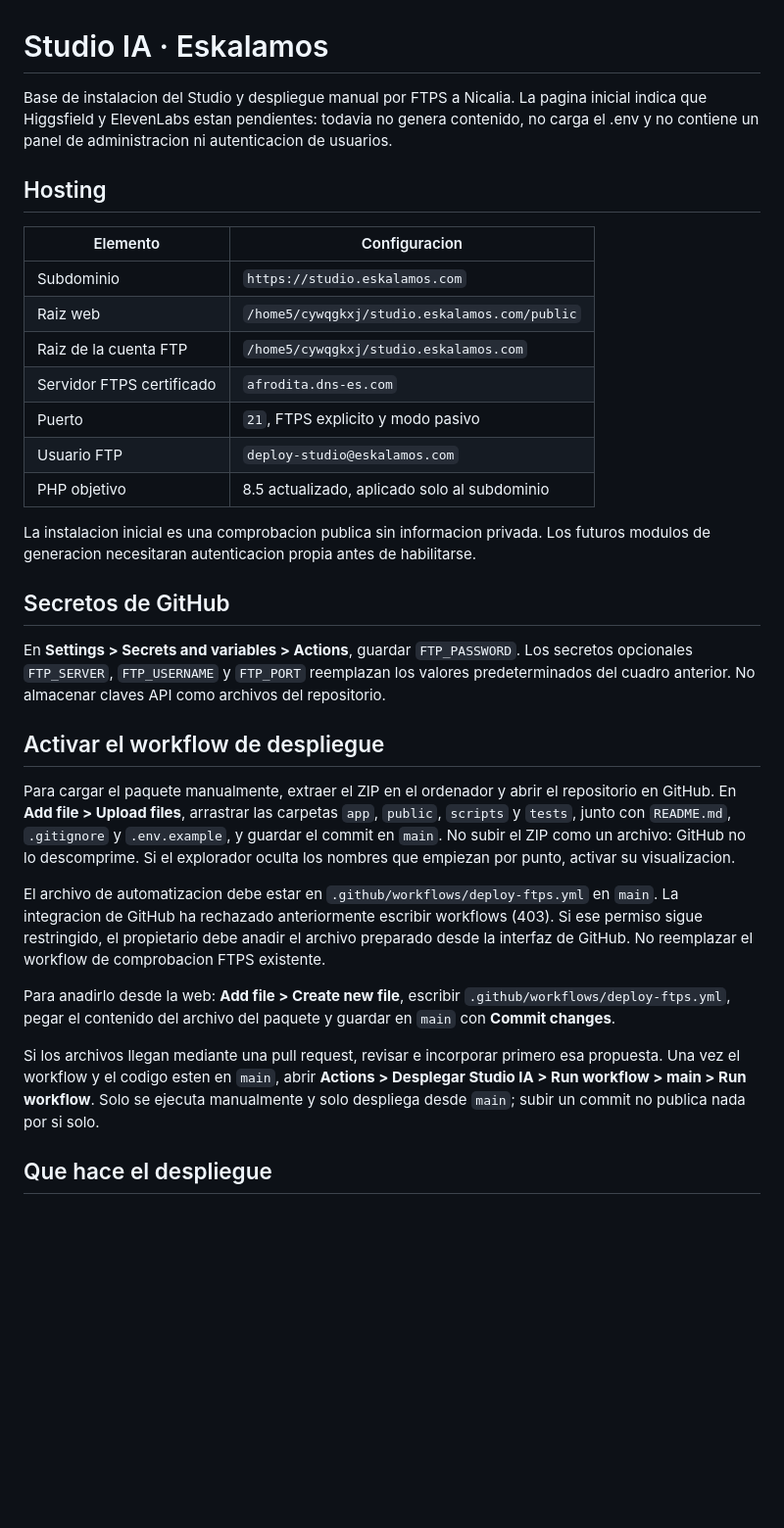
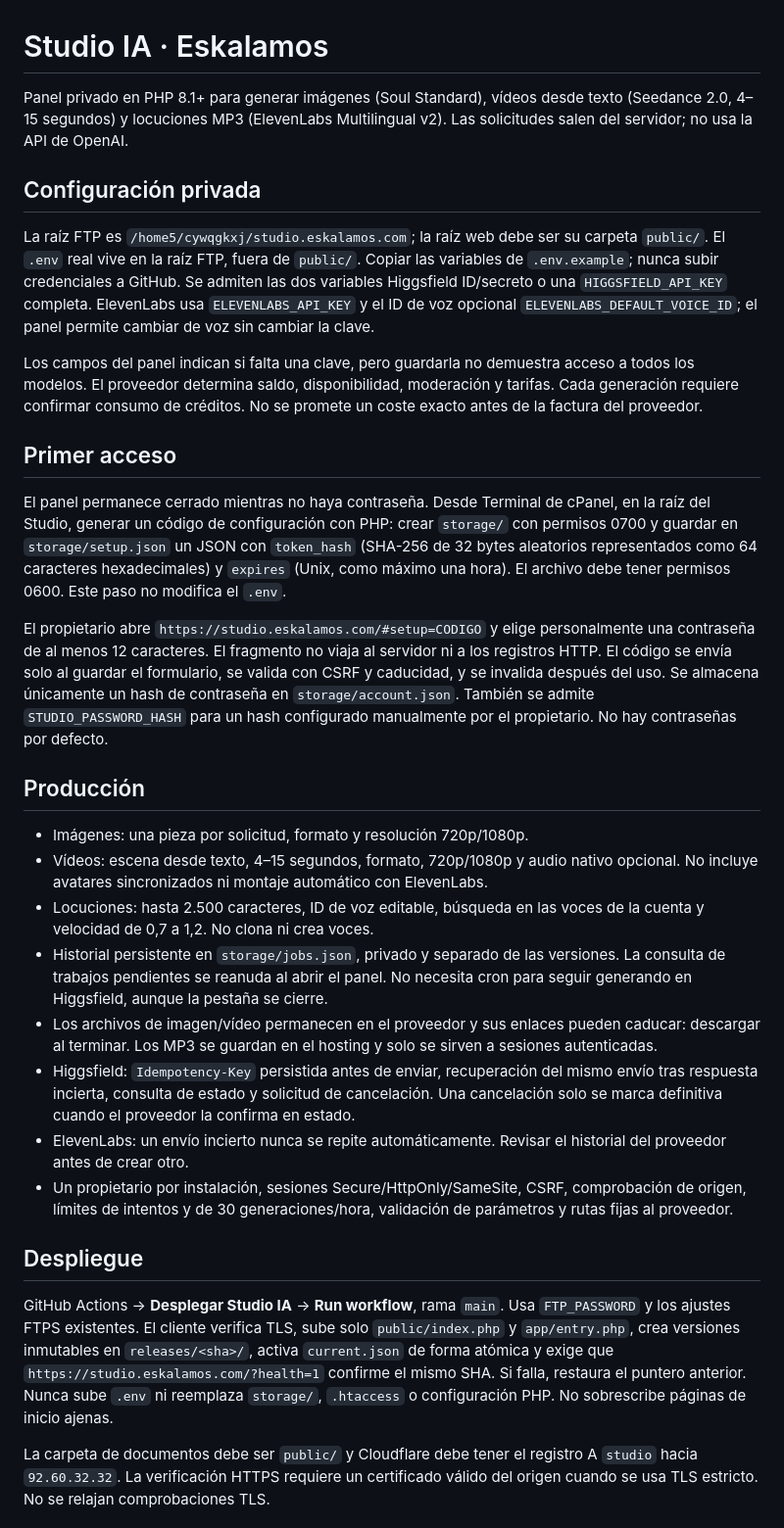
Before and after one commit to Diegogo-git/studio-ia, a Markdown page: README.md, the part around one of its changes. Shown at 98% size. Rendered like a GitHub page; blank space fills up the shorter version.

Commit message:
Revise README for installation and deployment updates
Updated README to reflect changes in installation and configuration details, including private panel setup, FTP settings, and deployment workflow.

```diff
--- a/README.md
+++ b/README.md
@@ -1,34 +1,33 @@
 # Studio IA · Eskalamos
 
-Base de instalacion del Studio y despliegue manual por FTPS a Nicalia. La pagina inicial indica que Higgsfield y ElevenLabs estan pendientes: todavia no genera contenido, no carga el .env y no contiene un panel de administracion ni autenticacion de usuarios.
+Panel privado en PHP 8.1+ para generar imágenes (Soul Standard), vídeos desde texto (Seedance 2.0, 4–15 segundos) y locuciones MP3 (ElevenLabs Multilingual v2). Las solicitudes salen del servidor; no usa la API de OpenAI.
 
-## Hosting
+## Configuración privada
 
-| Elemento | Configuracion |
-| --- | --- |
-| Subdominio | `https://studio.eskalamos.com` |
-| Raiz web | `/home5/cywqgkxj/studio.eskalamos.com/public` |
-| Raiz de la cuenta FTP | `/home5/cywqgkxj/studio.eskalamos.com` |
-| Servidor FTPS certificado | `afrodita.dns-es.com` |
-| Puerto | `21`, FTPS explicito y modo pasivo |
-| Usuario FTP | `deploy-studio@eskalamos.com` |
-| PHP objetivo | 8.5 actualizado, aplicado solo al subdominio |
+La raíz FTP es `/home5/cywqgkxj/studio.eskalamos.com`; la raíz web debe ser su carpeta `public/`. El `.env` real vive en la raíz FTP, fuera de `public/`. Copiar las variables de `.env.example`; nunca subir credenciales a GitHub. Se admiten las dos variables Higgsfield ID/secreto o una `HIGGSFIELD_API_KEY` completa. ElevenLabs usa `ELEVENLABS_API_KEY` y el ID de voz opcional `ELEVENLABS_DEFAULT_VOICE_ID`; el panel permite cambiar de voz sin cambiar la clave.
 
-La instalacion inicial es una comprobacion publica sin informacion privada. Los futuros modulos de generacion necesitaran autenticacion propia antes de habilitarse.
+Los campos del panel indican si falta una clave, pero guardarla no demuestra acceso a todos los modelos. El proveedor determina saldo, disponibilidad, moderación y tarifas. Cada generación requiere confirmar consumo de créditos. No se promete un coste exacto antes de la factura del proveedor.
 
-## Secretos de GitHub
+## Primer acceso
 
-En **Settings > Secrets and variables > Actions**, guardar `FTP_PASSWORD`. Los secretos opcionales `FTP_SERVER`, `FTP_USERNAME` y `FTP_PORT` reemplazan los valores predeterminados del cuadro anterior. No almacenar claves API como archivos del repositorio.
+El panel permanece cerrado mientras no haya contraseña. Desde Terminal de cPanel, en la raíz del Studio, generar un código de configuración con PHP: crear `storage/` con permisos 0700 y guardar en `storage/setup.json` un JSON con `token_hash` (SHA-256 de 32 bytes aleatorios representados como 64 caracteres hexadecimales) y `expires` (Unix, como máximo una hora). El archivo debe tener permisos 0600. Este paso no modifica el `.env`.
 
-## Activar el workflow de despliegue
+El propietario abre `https://studio.eskalamos.com/#setup=CODIGO` y elige personalmente una contraseña de al menos 12 caracteres. El fragmento no viaja al servidor ni a los registros HTTP. El código se envía solo al guardar el formulario, se valida con CSRF y caducidad, y se invalida después del uso. Se almacena únicamente un hash de contraseña en `storage/account.json`. También se admite `STUDIO_PASSWORD_HASH` para un hash configurado manualmente por el propietario. No hay contraseñas por defecto.
 
-Para cargar el paquete manualmente, extraer el ZIP en el ordenador y abrir el repositorio en GitHub. En **Add file > Upload files**, arrastrar las carpetas `app`, `public`, `scripts` y `tests`, junto con `README.md`, `.gitignore` y `.env.example`, y guardar el commit en `main`. No subir el ZIP como un archivo: GitHub no lo descomprime. Si el explorador oculta los nombres que empiezan por punto, activar su visualizacion.
+## Producción
 
-El archivo de automatizacion debe estar en `.github/workflows/deploy-ftps.yml` en `main`. La integracion de GitHub ha rechazado anteriormente escribir workflows (403). Si ese permiso sigue restringido, el propietario debe anadir el archivo preparado desde la interfaz de GitHub. No reemplazar el workflow de comprobacion FTPS existente.
+- Imágenes: una pieza por solicitud, formato y resolución 720p/1080p.
+- Vídeos: escena desde texto, 4–15 segundos, formato, 720p/1080p y audio nativo opcional. No incluye avatares sincronizados ni montaje automático con ElevenLabs.
+- Locuciones: hasta 2.500 caracteres, ID de voz editable, búsqueda en las voces de la cuenta y velocidad de 0,7 a 1,2. No clona ni crea voces.
+- Historial persistente en `storage/jobs.json`, privado y separado de las versiones. La consulta de trabajos pendientes se reanuda al abrir el panel. No necesita cron para seguir generando en Higgsfield, aunque la pestaña se cierre.
+- Los archivos de imagen/vídeo permanecen en el proveedor y sus enlaces pueden caducar: descargar al terminar. Los MP3 se guardan en el hosting y solo se sirven a sesiones autenticadas.
+- Higgsfield: `Idempotency-Key` persistida antes de enviar, recuperación del mismo envío tras respuesta incierta, consulta de estado y solicitud de cancelación. Una cancelación solo se marca definitiva cuando el proveedor la confirma en estado.
+- ElevenLabs: un envío incierto nunca se repite automáticamente. Revisar el historial del proveedor antes de crear otro.
+- Un propietario por instalación, sesiones Secure/HttpOnly/SameSite, CSRF, comprobación de origen, límites de intentos y de 30 generaciones/hora, validación de parámetros y rutas fijas al proveedor.
 
-Para anadirlo desde la web: **Add file > Create new file**, escribir `.github/workflows/deploy-ftps.yml`, pegar el contenido del archivo del paquete y guardar en `main` con **Commit changes**.
+## Despliegue
 
-Si los archivos llegan mediante una pull request, revisar e incorporar primero esa propuesta. Una vez el workflow y el codigo esten en `main`, abrir **Actions > Desplegar Studio IA > Run workflow > main > Run workflow**. Solo se ejecuta manualmente y solo despliega desde `main`; subir un commit no publica nada por si solo.
+GitHub Actions → **Desplegar Studio IA** → **Run workflow**, rama `main`. Usa `FTP_PASSWORD` y los ajustes FTPS existentes. El cliente verifica TLS, sube solo `public/index.php` y `app/entry.php`, crea versiones inmutables en `releases/<sha>/`, activa `current.json` de forma atómica y exige que `https://studio.eskalamos.com/?health=1` confirme el mismo SHA. Si falla, restaura el puntero anterior. Nunca sube `.env` ni reemplaza `storage/`, `.htaccess` o configuración PHP. No sobrescribe páginas de inicio ajenas.
 
-## Que hace el despliegue
+La carpeta de documentos debe ser `public/` y Cloudflare debe tener el registro A `studio` hacia `92.60.32.32`. La verificación HTTPS requiere un certificado válido del origen cuando se usa TLS estricto. No se relajan comprobaciones TLS.
 
```
Also changed, not shown: other parts of README.md (+4 -25 lines).
